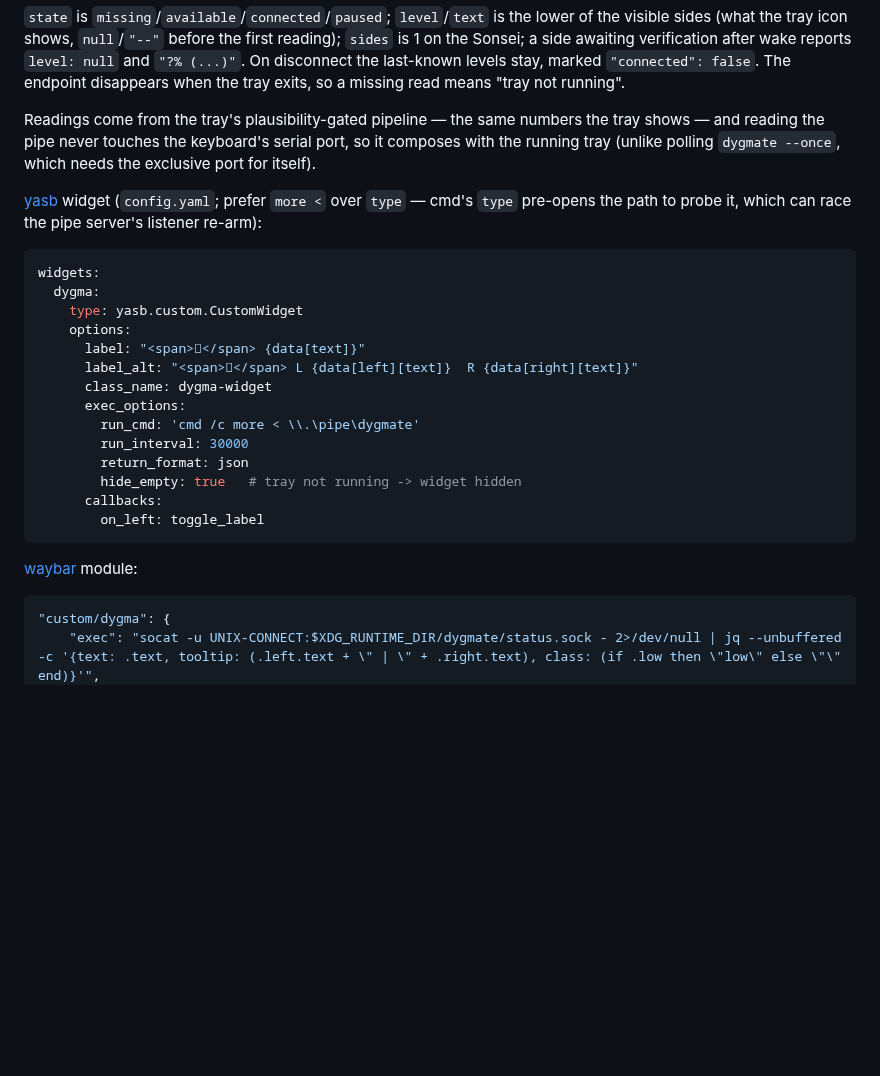
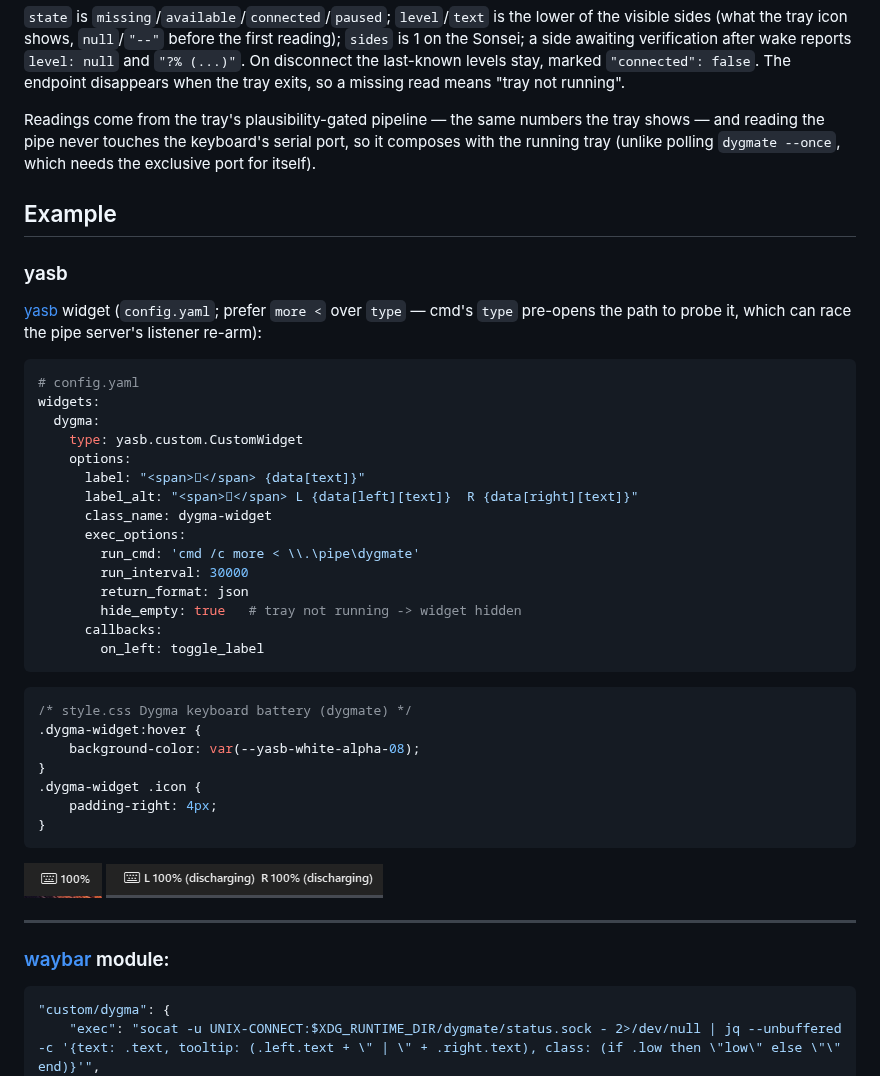
Before and after one commit to dlnilsson/dygmate, a Markdown page: README.md, the part around the change. Drawn GitHub-style; pictures changed too: docs/yasb_default.png (added), docs/yasb_expanded.png (added); blank space fills up the shorter version.

Commit message:
Document YASB widget styling example
Add screenshots and CSS so users can reproduce the documented
widget appearance more easily.

Assisted-by: Codex:gpt-5.4

````diff
--- a/README.md
+++ b/README.md
@@ -120,11 +120,16 @@ the tray shows — and reading the pipe never touches the keyboard's serial
 port, so it composes with the running tray (unlike polling `dygmate --once`,
 which needs the exclusive port for itself).
 
+## Example
+
+
+### yasb
 [yasb](https://github.com/amnweb/yasb) widget (`config.yaml`; prefer `more <`
 over `type` — cmd's `type` pre-opens the path to probe it, which can race the
 pipe server's listener re-arm):
 
 ```yaml
+# config.yaml
 widgets:
   dygma:
     type: yasb.custom.CustomWidget
@@ -140,8 +145,20 @@ widgets:
       callbacks:
         on_left: toggle_label
 ```
+```css
+/* style.css Dygma keyboard battery (dygmate) */
+.dygma-widget:hover {
+    background-color: var(--yasb-white-alpha-08);
+}
+.dygma-widget .icon {
+    padding-right: 4px;
+}
+```
+![yasb default](docs/yasb_default.png "yasb default")
+![yasb extended](docs/yasb_expanded.png "yasb extended")
 
-[waybar](https://github.com/Alexays/Waybar) module:
+---
+### [waybar](https://github.com/Alexays/Waybar) module:
 
 ```json
 "custom/dygma": {
````
